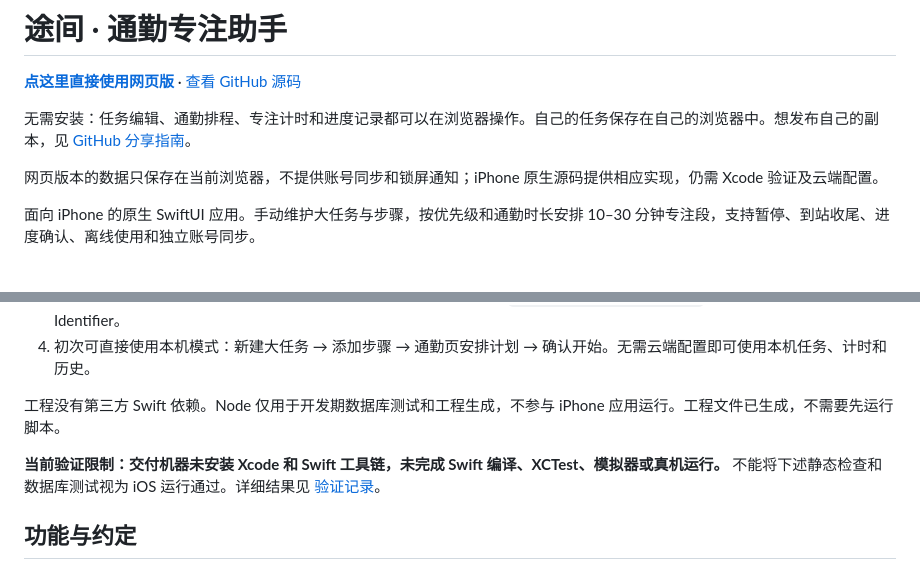
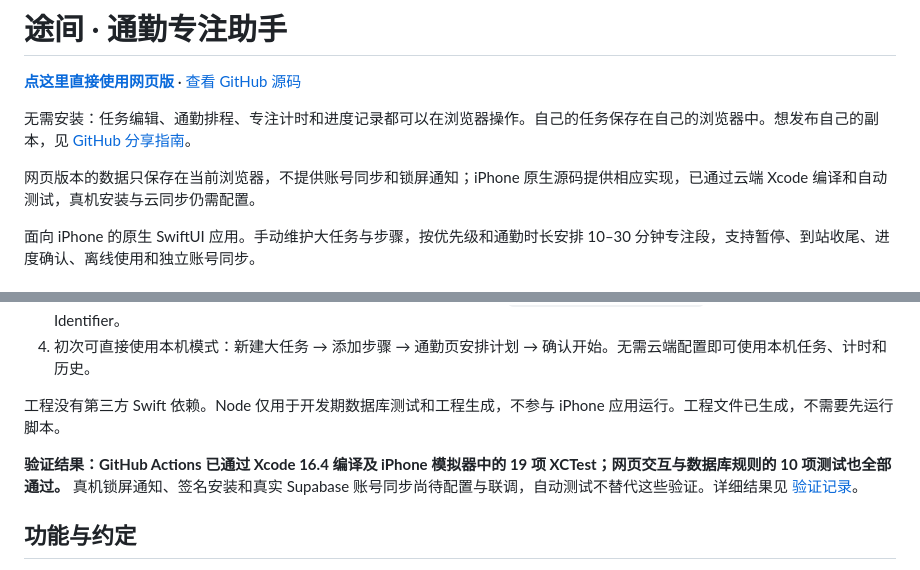
Before and after one commit to jinmu9981-lang/commute-focus, a Markdown page: README.md, 2 parts joined by grey strips. Drawn GitHub-style.

Commit message:
Document published app and successful native validation

```diff
--- a/README.md
+++ b/README.md
@@ -4,7 +4,7 @@
 
 无需安装：任务编辑、通勤排程、专注计时和进度记录都可以在浏览器操作。自己的任务保存在自己的浏览器中。想发布自己的副本，见 [GitHub 分享指南](docs/GITHUB.md)。
 
-网页版本的数据只保存在当前浏览器，不提供账号同步和锁屏通知；iPhone 原生源码提供相应实现，仍需 Xcode 验证及云端配置。
+网页版本的数据只保存在当前浏览器，不提供账号同步和锁屏通知；iPhone 原生源码提供相应实现，已通过云端 Xcode 编译和自动测试，真机安装与云同步仍需配置。
 
 面向 iPhone 的原生 SwiftUI 应用。手动维护大任务与步骤，按优先级和通勤时长安排 10–30 分钟专注段，支持暂停、到站收尾、进度确认、离线使用和独立账号同步。
 
@@ -17,7 +17,7 @@
 
 工程没有第三方 Swift 依赖。Node 仅用于开发期数据库测试和工程生成，不参与 iPhone 应用运行。工程文件已生成，不需要先运行脚本。
 
-**当前验证限制：交付机器未安装 Xcode 和 Swift 工具链，未完成 Swift 编译、XCTest、模拟器或真机运行。** 不能将下述静态检查和数据库测试视为 iOS 运行通过。详细结果见 [验证记录](docs/VALIDATION.md)。
+**验证结果：GitHub Actions 已通过 Xcode 16.4 编译及 iPhone 模拟器中的 19 项 XCTest；网页交互与数据库规则的 10 项测试也全部通过。** 真机锁屏通知、签名安装和真实 Supabase 账号同步尚待配置与联调，自动测试不替代这些验证。详细结果见 [验证记录](docs/VALIDATION.md)。
 
 ## 功能与约定
 
```
Also changed, not shown: docs/GITHUB.md (+1 -1 lines), docs/VALIDATION.md (+10 -7 lines).
